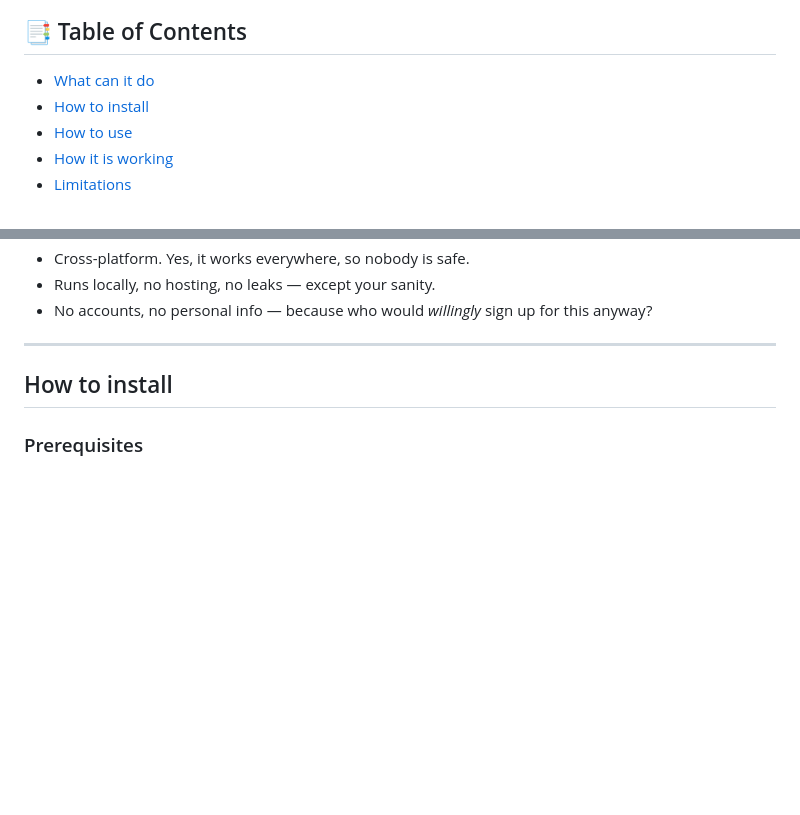
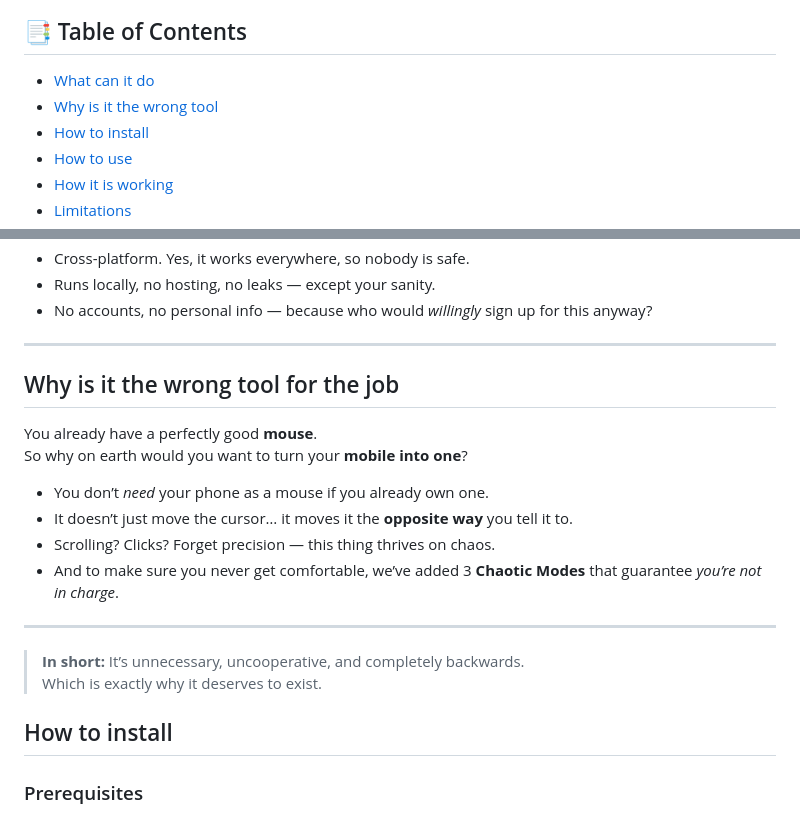
Before and after one commit to SOORAJTS2001/daring-daffodils, a Markdown page: README.md, 2 parts joined by grey strips. Drawn GitHub-style; blank space fills up the shorter version.

Commit message:
Feat: Add why wrong tool for the job doc

```diff
--- a/README.md
+++ b/README.md
@@ -27,6 +27,7 @@ That is Misclick - A way to control your mouse, **but in opposite way**
 ## 📑 Table of Contents
 
 - [What can it do](#what-can-it-do)
+- [Why is it the wrong tool](#why-is-it-the-wrong-tool-for-the-job)
 - [How to install](#how-to-install)
 - [How to use](#how-to-use)
 - [How it is working](#how-it-is-working)
@@ -57,6 +58,21 @@ That is Misclick - A way to control your mouse, **but in opposite way**
 - No accounts, no personal info — because who would *willingly* sign up for this anyway?
 
 ---
+## Why is it the wrong tool for the job
+
+You already have a perfectly good **mouse**.
+So why on earth would you want to turn your **mobile into one**?
+
+- You don’t *need* your phone as a mouse if you already own one.
+- It doesn’t just move the cursor… it moves it the **opposite way** you tell it to.
+- Scrolling? Clicks? Forget precision — this thing thrives on chaos.
+- And to make sure you never get comfortable, we’ve added 3 **Chaotic Modes** that guarantee *you’re not in charge*.
+
+
+---
+
+> **In short:** It’s unnecessary, uncooperative, and completely backwards.
+> Which is exactly why it deserves to exist.
 
 ## How to install
 
```
